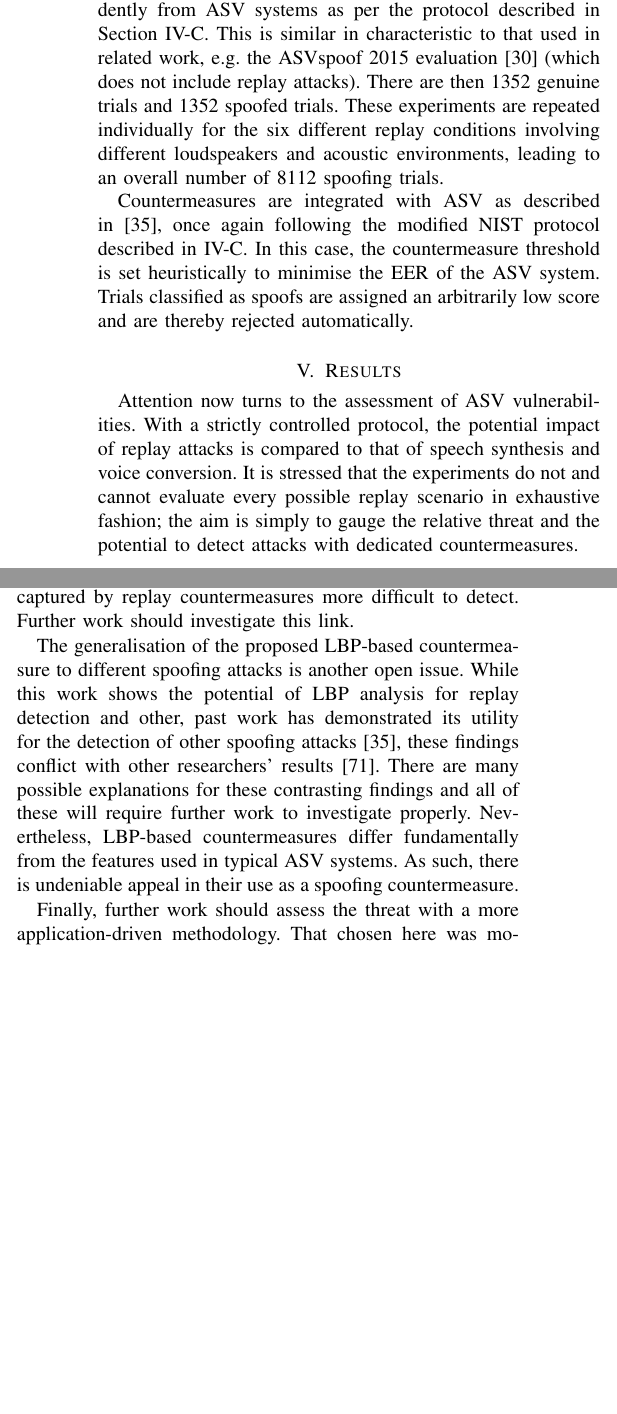
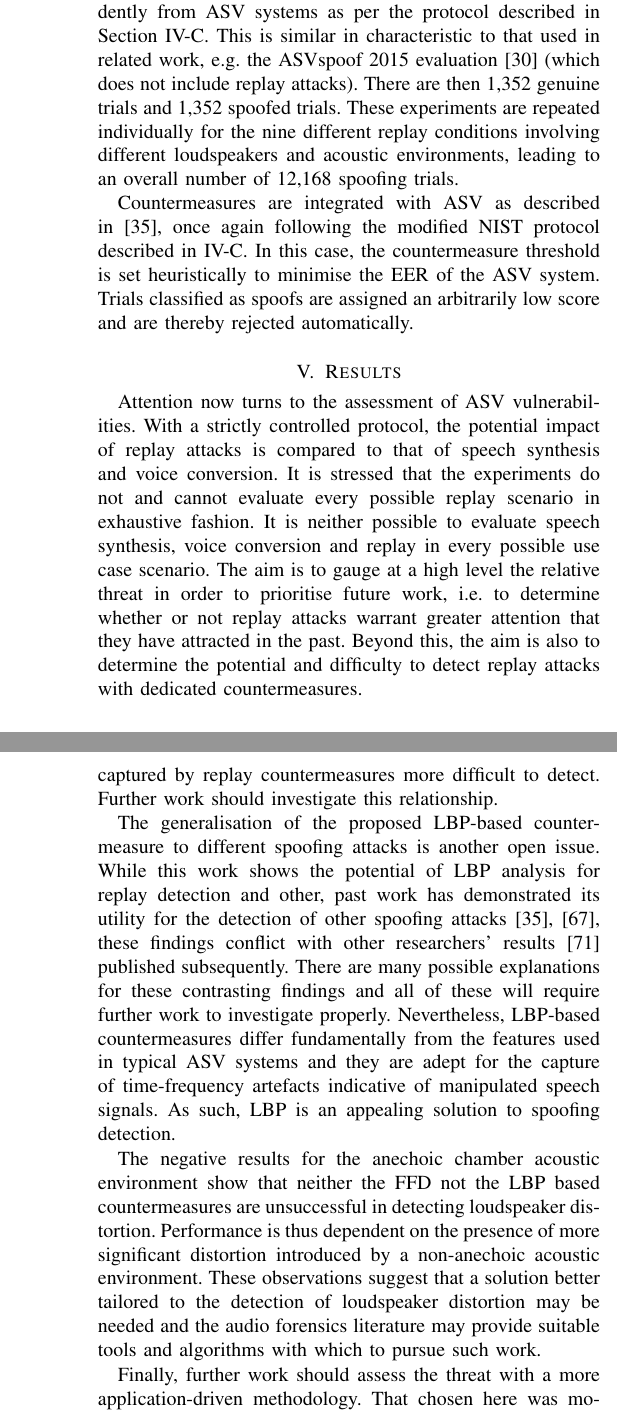
Before and after one commit to ajanicki/IEEE-Forensics-2014, a LaTeX paper (IEEE_Forensics.tex, which reads cm_setup.tex, conclusions.tex, results.tex): two parts of the columns of pages 8 and 10 of 13 before the commit and two parts of the columns of pages 8 and 11 of 13 after it, joined at a grey line, cut so that both start at the same text, the shorter picture padded with empty space. Compiled offline with pdfLaTeX.

Commit message:
Edits to remainder of paper.

```diff
--- a/cm_setup.tex
+++ b/cm_setup.tex
@@ -27,7 +27,7 @@ Room and loudspeaker impulse responses (a lecture room, a staircase and a meetin
 
 A Bayesian network classifier~\cite{Pearl1988} is learned to differentiate genuine data from spoofed data in the case of the far-field channel detection countermeasure.  This classifier uses a network of probabilistic dependencies between random variables.  In contrast, the AdaBoost M1 meta classifier~\cite{Freund1999} is used for the LBP countermeasure.  This classifier  uses other `weak' classifiers, in this case decision trees, and iteratively boosts their performance by exposing them to previously misclassified instances.  These two classifiers, both implemented using the Weka toolkit~\cite{Weka}, returned the best results in each case for an area-under-the-ROC metric. %Having been trained, both classifiers were applied to detect replay attacks in both spoofing accesses and licit client trials.
 
-Reported later are baseline ASV results, ASV results when subject to spoofing and then the same system with integrated countermeasures.  Countermeasures are also assessed independently from ASV systems as per the protocol described in Section~\ref{subsec::evaluation::datasets}.  This is similar in characteristic to that used in related work, e.g.\ the ASVspoof 2015 evaluation~\cite{Wu2015} (which does not include replay attacks).  There are then 1352 genuine trials and 1352 spoofed trials.  These experiments are repeated individually for the six different replay conditions involving different loudspeakers and acoustic environments, leading to an overall number of 8112 spoofing trials.
+Reported later are baseline ASV results, ASV results when subject to spoofing and then the same system with integrated countermeasures.  Countermeasures are also assessed independently from ASV systems as per the protocol described in Section~\ref{subsec::evaluation::datasets}.  This is similar in characteristic to that used in related work, e.g.\ the ASVspoof 2015 evaluation~\cite{Wu2015} (which does not include replay attacks).  There are then 1,352 genuine trials and 1,352 spoofed trials.  These experiments are repeated individually for the nine different replay conditions involving different loudspeakers and acoustic environments, leading to an overall number of 12,168 spoofing trials.
 
 Countermeasures are integrated with ASV as described in~\cite{Alegre2013a}, once again following the
 % {\bfseries and, for consistency with the previous research,
--- a/conclusions.tex
+++ b/conclusions.tex
@@ -1,6 +1,6 @@
 
 This paper assesses the threat to automatic speaker verification of replay spoofing attacks.  The threat is shown to be of at least similar significance to that of speech synthesis and voice conversion.  The latter have attracted by far the greatest attention in the literature to date whereas replay spoofing is under-researched.  This paper argues that replay spoofing merits far greater attention; in contrast to speech synthesis and voice conversion attacks, replay attacks require no specialist expertise nor sophisticated equipment and are therefore the most likely attack in practice.
 
-While there is potential to detect replay spoofing attacks, the approaches assessed in this paper rely upon the presence of measurable channel effects.  Approaches to channel compensation, universally popular in today's state-of-the-art speaker verification systems, can reduce channel effects thereby increasing the difficulty in detecting replay attacks.  In addition, replay attacks recorded with high-quality sound systems will be almost impossible to detect.  Alternative countermeasures will then be needed.  Challenge-response mechanisms are a suitable candidate but lack scientific and objective validation.
+While there is potential to detect replay spoofing attacks, the approaches assessed in this paper rely upon the presence of measurable distortion caused by the acoustic environment.  Approaches to channel compensation, universally popular in today's state-of-the-art speaker verification systems, can reduce channel effects thereby increasing the difficulty in detecting replay attacks.  In addition, replay attacks recorded with high-quality sound systems may be considerably more difficult to detect.  Alternative countermeasures will then be needed.  Challenge-response mechanisms are a suitable candidate but lack scientific and objective validation.
 
-Lastly, the practical use of these and any other replay countermeasure are fundamentally dependent on the application.  It is extremely difficult to assess replay spoofing, hence some rather bold assumptions in this work and the use of replay emulation.  While similar assumptions and emulation methodologies typify much of the past work, it is particularly the case with all work related to replay.  Further work will be needed to assess replay, and spoofing in general, with an application-driven methodology.  Whatever the methodology, however, since any security system is only as strong as its weakest link, countermeasures to thwart replay spoofing merit far greater attention than in the past.
+Lastly, the practical use of these and any other replay countermeasure are fundamentally dependent on the application.  It is extremely difficult to assess replay spoofing, hence some rather bold assumptions in this work and the use of replay emulation.  While similar assumptions and emulation methodologies typify much of the past work, it is particularly the case with all work related to replay.  Further work will be needed to assess replay, and spoofing in general, with an application-driven methodology.  Whatever the methodology, however, since any security system is only as strong as its weakest link, countermeasures to thwart replay spoofing merit far greater attention than they have in the past.
--- a/results.tex
+++ b/results.tex
@@ -1,6 +1,6 @@
 
 
-Attention now turns to the assessment of ASV vulnerabilities.  With a strictly controlled protocol, the potential impact of replay attacks is compared to that of speech synthesis and voice conversion.  It is stressed that the experiments do not and cannot evaluate every possible replay scenario in exhaustive fashion; the aim is simply to gauge the relative threat and the potential to detect attacks with dedicated countermeasures.
+Attention now turns to the assessment of ASV vulnerabilities.  With a strictly controlled protocol, the potential impact of replay attacks is compared to that of speech synthesis and voice conversion.  It is stressed that the experiments do not and cannot evaluate every possible replay scenario in exhaustive fashion.  It is neither possible to evaluate speech synthesis, voice conversion and replay in every possible use case scenario.  The aim is to gauge at a high level the relative threat in order to prioritise future work, i.e.\ to determine whether or not replay attacks warrant greater attention that they have attracted in the past.  Beyond this, the aim is also to determine the potential and difficulty to detect replay attacks with dedicated countermeasures.
 
 
 \subsection{Replay spoofing}
@@ -70,7 +70,7 @@ Speech synthesis & 27.29 & 15.04 & 13.78 & 11.91 & 16.22 & 10.82\\
 
 
 % DET plots
-Fig.~\ref{fig::DETs_replay_IV} illustrates a detection error trade-off (DET) plot\footnote{The DET plots were produced with the TABULA RASA Scoretoolkit (http://publications.idiap.ch/downolads/reports/2012/Anjos\_Idiap-Com-02-2012.pdf).} for the same experimental setup.  The lower-most, solid profile illustrates the performance of the baseline ASV system.  The upper-most, dashed profile illustrates performance when zero-effort impostors are replaced with replay attacks.  The difference between these two profiles thus serves as an indication of system vulnerability to replay spoofing; in this case the degradation in performance is significant.
+Fig.~\ref{fig::DETs_replay_IV} illustrates a detection error trade-off (DET) plot\footnote{The DET plots were produced with the TABULA RASA Scoretoolkit (http://publications.idiap.ch/downolads/reports/2012/Anjos\_Idiap-Com-02-2012.pdf).} for the same experimental setup.  The lower-most, solid profile illustrates the performance of the baseline ASV system and shows a competitive EER of 3\%.  The upper-most, dashed profile illustrates performance when zero-effort impostors are replaced with replay attacks.  The difference between these two profiles thus serves as an indication of system vulnerability to replay spoofing; in this case the degradation in performance is significant.
 
 
 
@@ -79,6 +79,6 @@ This trend is observed across the full set of six ASV systems and nine different
 these results are summarised in Table~\ref{tab::results_EER}.
 Results in the second row show the baseline performance for each ASV system and for only zero-effort impostors.
 As expected, the IV-PLDA system delivers the lowest EER.
-Rows 2--5 illustrate the degradation in performance when zero-effort impostors are replaced with replay attacks applied in three different acoustic environments.
+Rows 3--5 illustrate the degradation in performance when zero-effort impostors are replaced with replay attacks applied in three different acoustic environments.
 EERs in Table~\ref{tab::results_EER} are averaged across the three loudspeaker configurations; other results not reported here showed greater sensitivity to the acoustic environment than to the loudspeaker characteristics.
 The performance of all six systems degrades significantly.
@@ -98,7 +98,9 @@ Finally, the EER of the state-of-the-art IV-PLDA system increases to between 25\
 \subsection{Comparison to voice conversion and speech synthesis}
 
 
-DET profiles showing the comparative vulnerabilities to replay, voice conversion and speech synthesis attacks are illustrated in Fig.~\ref{fig::DETs_4attacks} for the IV-PLDA system.  While the comparison of such profiles is not strictly meaningful\footnote{Different spoofing algorithms will yield different degradations in ASV performance.  For example, other authors~\cite{DeLeon2012,Ergunay2015,Wu2015}, show greater vulnerabilities for speech synthesis.} it is clear that it is a mistake to discount the threat of replay attacks.  This trend is consistent across the full range of ASV systems.  Again, while the comparisons are not strictly meaningful, being sufficient only to gauge the relative threat, results in rows 6 and 7 of Tab.~\ref{tab::results_EER} show the broad vulnerability of all six ASV systems to replay attacks.
+DET profiles showing the comparative vulnerabilities to replay, voice conversion and speech synthesis attacks are illustrated in Fig.~\ref{fig::DETs_4attacks} for the IV-PLDA system.  Recalling the aim of the work to compare at a high-level the relative threat of replay attacks to those of speech synthesis and voice conversion, the comparison of such profiles is not intended to be strictly meaningful\footnote{Different spoofing algorithms will yield different degradations in ASV performance.  For example, other authors~\cite{DeLeon2012,Ergunay2015,Wu2015}, show greater vulnerabilities for speech synthesis.} they are sufficient to show that it is a mistake to discount the threat of replay attacks.  This trend is consistent across the full range of ASV systems.
+
+Tab.~\ref{tab::results_EER} show degradations in performance when the full range of ASV systems are instead tested with speech synthesis and voice conversion spoofing attacks instead of replay.  Again, while the comparisons are not strictly meaningful, they show that replay attacks pose at least a comparative threat.  A better balanced consideration of replay attacks is clearly needed in the future.
 
 \begin{figure}[!t]
 	\centering
@@ -180,10 +182,10 @@ These arguments lead naturally to the comparisons regarding the effort and exper
 Some aspects of the results require further work to investigate and explain.  Of particular note is the vulnerability of the GSL system whose EER increases to 90\% when subjected to replay attacks; all other ASV systems have EERs in the order of 25\% to 50\%.  Our initial investigations have shown that score normalisation may be the cause.  Other experiments without score normalisation showed EERs of between 30\% and 50\%.  Accordingly, further work is required to study the impact of score normalisation on ASV vulnerabilities to spoofing.
 
 There are also some as-yet-unanswered questions regarding the impact of channel compensation.  The main idea behind the detection of replay attacks essentially involves the detection of unexpected channel effects.  Thus, while channel compensation has unquestionable utility in ensuring the usability of ASV across different devices, it may also work to the advantage of the fraudster; it can make the very channel characteristics captured by replay countermeasures more difficult to detect.  %There is some evidence of this hypothesis in the difference between results for the IV and IV-PLDA systems.  While the latter gives better baseline performance, it is also marginally more vulnerable to replay attacks.
-Further work should investigate this link.
+Further work should investigate this relationship.
 
-The generalisation of the proposed LBP-based countermeasure to different spoofing attacks is another open issue.  While this work shows the potential of LBP analysis for replay detection and other, past work has demonstrated its utility for the detection of other spoofing attacks~\cite{Alegre2013a}, these findings conflict with other researchers' results~\cite{Sahidullah2015}.  There are many possible explanations for these contrasting findings and all of these will require further work to investigate properly.  Nevertheless, LBP-based countermeasures differ fundamentally from the features used in typical ASV systems.  As such, there is undeniable appeal in their use as a spoofing countermeasure.
+The generalisation of the proposed LBP-based countermeasure to different spoofing attacks is another open issue.  While this work shows the potential of LBP analysis for replay detection and other, past work has demonstrated its utility for the detection of other spoofing attacks~\cite{Alegre2013a, AlegreBTAS2013}, these findings conflict with other researchers' results~\cite{Sahidullah2015} published subsequently.  There are many possible explanations for these contrasting findings and all of these will require further work to investigate properly.  Nevertheless, LBP-based countermeasures differ fundamentally from the features used in typical ASV systems and they are adept for the capture of time-frequency artefacts indicative of manipulated speech signals.  As such, LBP is an appealing solution to spoofing detection.
 
-% you can't cite your own work here - it fundamentally questions the results in this paper and we don't want to expose that.
+The negative results for the anechoic chamber acoustic environment show that neither the FFD not the LBP based countermeasures are unsuccessful in detecting loudspeaker distortion.  Performance is thus dependent on the presence of more significant distortion introduced by a non-anechoic acoustic environment.  These observations suggest that a solution better tailored to the detection of loudspeaker distortion may be needed and the audio forensics literature may provide suitable tools and algorithms with which to pursue such work.
 
-Finally, further work should assess the threat with a more application-driven methodology.  That chosen here was motivated by the need to compare the threat of replay to that of voice conversion and speech synthesis, simply as a means of gauging the threat and for prioritising future work.  While the NIST SRE datasets were essential in order to support comparisons to other work, and are almost a requirement as regards publication, they were designed more for surveillance and security scenarios rather than authentication applications more relevant to spoofing.  Since replay spoofing is undeniably application specific, future work should thus consider more the application than the dataset.  It is stressed, however, that this criticism can be levelled equally to all of the past work, including that in speech synthesis and voice conversion spoofing.  The AVspoof database~\cite{Ergunay2015}, released very recently, offers one opportunity to explore ASV spoofing and anti-spoofing with data much better matched to authentication scenarios.
+Finally, further work should assess the threat with a more application-driven methodology.  That chosen here was motivated by the need to compare the threat of replay to that of voice conversion and speech synthesis, simply as a means of gauging the threat and for prioritising future work.  While the NIST SRE datasets were essential in order to support comparisons to other work, and are almost a requirement as regards publication, they were designed more for surveillance and security scenarios rather than authentication applications more relevant to spoofing.  Since replay spoofing is undeniably application specific, future work should thus consider more the application than the dataset.  It is stressed, however, that this criticism can be levelled equally to all of the past work, including that in speech synthesis and voice conversion spoofing.  The AVspoof database~\cite{Ergunay2015}, collected and released some time after the work reported here was performed, will be an excellent resource to explore ASV spoofing and anti-spoofing with data much better matched to authentication scenarios.  This work also shows that the threat of replay attacks should not be ignored.
```
Also changed, not shown: IEEE_Forensics.tex (+2 -2 lines), datasets.tex (+1 -1 lines), vcss.tex (+1 -1 lines), IEEE_Forensics.pdf, results.tex (10 more changed lines), 2 other files.
